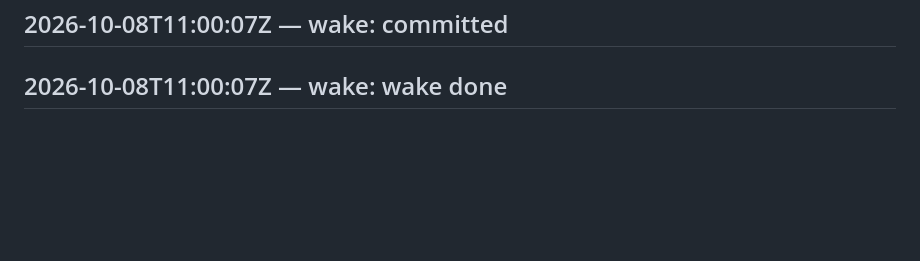
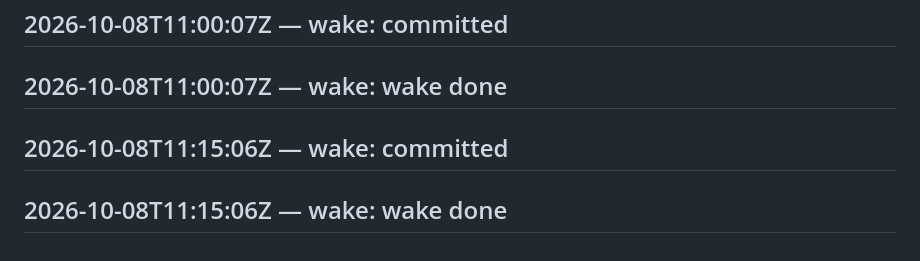
Before and after one commit to SuperInstance/self-assembly, a Markdown page: LEDGER.md, the part around the change. GitHub-like rendering; blank space fills up the shorter version.

Commit message:
wake 2026-10-08T11:30:05Z

```diff
--- a/LEDGER.md
+++ b/LEDGER.md
@@ -536,3 +536,5 @@ judge transport failed
 ## 2026-10-08T10:45:06Z — wake: wake done
 ## 2026-10-08T11:00:07Z — wake: committed
 ## 2026-10-08T11:00:07Z — wake: wake done
+## 2026-10-08T11:15:06Z — wake: committed
+## 2026-10-08T11:15:06Z — wake: wake done
```
